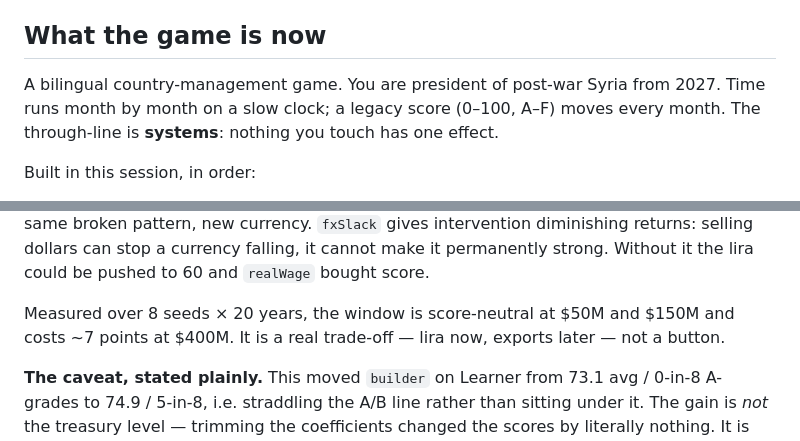
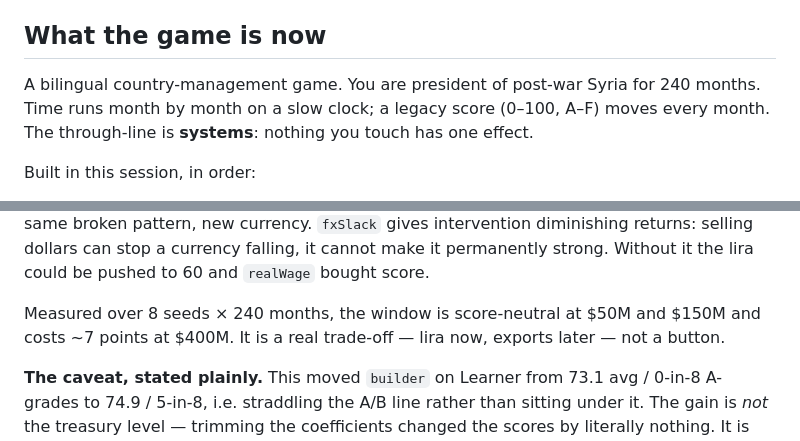
Before and after one commit to karamjoud92-create/SYRIA-GAME, a Markdown page: docs/PROGRESS.md, 2 parts joined by grey strips. GitHub-like rendering.

Commit message:
docs: describe the game in months, not years
Co-Authored-By: Claude Fable 5.1 <noreply@anthropic.com>
Claude-Session: https://claude.ai/code/session_015voYgiuQgB7iUfEuGFz73s

```diff
--- a/docs/PROGRESS.md
+++ b/docs/PROGRESS.md
@@ -22,7 +22,7 @@ paste the printed address into 🏆 → ⚙️ in the game. See `worker/README.m
 
 ## What the game is now
 
-A bilingual country-management game. You are president of post-war Syria from 2027. Time runs month by
+A bilingual country-management game. You are president of post-war Syria for 240 months. Time runs month by
 month on a slow clock; a legacy score (0–100, A–F) moves every month. The through-line is **systems**:
 nothing you touch has one effect.
 
@@ -103,7 +103,7 @@ not come free. Without this the builder treasury ran to 5,010bn — the same bro
 `fxSlack` gives intervention diminishing returns: selling dollars can stop a currency falling, it cannot
 make it permanently strong. Without it the lira could be pushed to 60 and `realWage` bought score.
 
-Measured over 8 seeds × 20 years, the window is score-neutral at $50M and $150M and costs ~7 points at
+Measured over 8 seeds × 240 months, the window is score-neutral at $50M and $150M and costs ~7 points at
 $400M. It is a real trade-off — lira now, exports later — not a button.
 
 **The caveat, stated plainly.** This moved `builder` on Learner from 73.1 avg / 0-in-8 A-grades to
```
